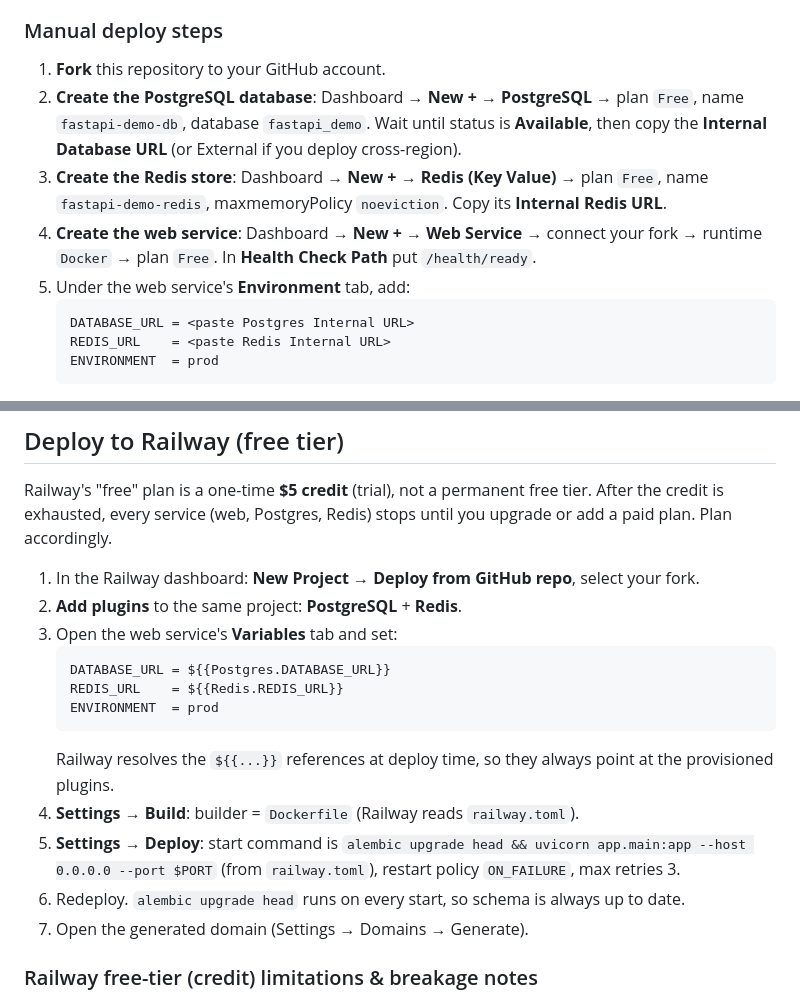
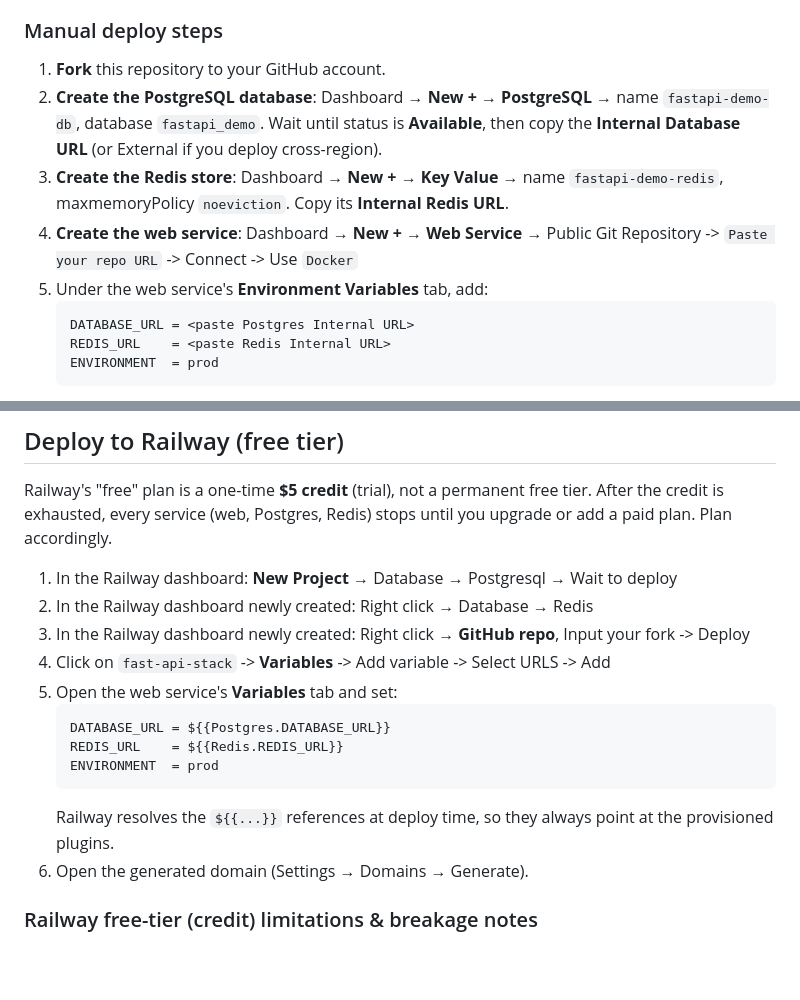
Before and after one commit to Kulysoft1/fastapi-stack-check, a Markdown page: README.md, 2 parts joined by grey strips. Drawn GitHub-style; blank space fills up the shorter version.

Commit message:
railway readme update

````diff
--- a/README.md
+++ b/README.md
@@ -67,10 +67,10 @@ Render's free plan includes one free web service, a free 1 GB Postgres, and a fr
 
 ### Manual deploy steps
 1. **Fork** this repository to your GitHub account.
-2. **Create the PostgreSQL database**: Dashboard → **New +** → **PostgreSQL** → plan `Free`, name `fastapi-demo-db`, database `fastapi_demo`. Wait until status is **Available**, then copy the **Internal Database URL** (or External if you deploy cross-region).
-3. **Create the Redis store**: Dashboard → **New +** → **Redis (Key Value)** → plan `Free`, name `fastapi-demo-redis`, maxmemoryPolicy `noeviction`. Copy its **Internal Redis URL**.
-4. **Create the web service**: Dashboard → **New +** → **Web Service** → connect your fork → runtime `Docker` → plan `Free`. In **Health Check Path** put `/health/ready`.
-5. Under the web service's **Environment** tab, add:
+2. **Create the PostgreSQL database**: Dashboard → **New +** → **PostgreSQL** → name `fastapi-demo-db`, database `fastapi_demo`. Wait until status is **Available**, then copy the **Internal Database URL** (or External if you deploy cross-region).
+3. **Create the Redis store**: Dashboard → **New +** → **Key Value** → name `fastapi-demo-redis`, maxmemoryPolicy `noeviction`. Copy its **Internal Redis URL**.
+4. **Create the web service**: Dashboard → **New +** → **Web Service** → Public Git Repository -> `Paste your repo URL` -> Connect -> Use `Docker`
+5. Under the web service's **Environment Variables** tab, add:
    ```
    DATABASE_URL = <paste Postgres Internal URL>
    REDIS_URL    = <paste Redis Internal URL>
@@ -97,19 +97,18 @@ Render's free plan includes one free web service, a free 1 GB Postgres, and a fr
 
 Railway's "free" plan is a one-time **$5 credit** (trial), not a permanent free tier. After the credit is exhausted, every service (web, Postgres, Redis) stops until you upgrade or add a paid plan. Plan accordingly.
 
-1. In the Railway dashboard: **New Project** → **Deploy from GitHub repo**, select your fork.
-2. **Add plugins** to the same project: **PostgreSQL** + **Redis**.
-3. Open the web service's **Variables** tab and set:
+1. In the Railway dashboard: **New Project** → Database → Postgresql → Wait to deploy
+2. In the Railway dashboard newly created: Right click → Database → Redis
+3. In the Railway dashboard newly created: Right click → **GitHub repo**, Input your fork -> Deploy
+4. Click on `fast-api-stack` -> **Variables** -> Add variable -> Select URLS -> Add
+5. Open the web service's **Variables** tab and set:
    ```
    DATABASE_URL = ${{Postgres.DATABASE_URL}}
    REDIS_URL    = ${{Redis.REDIS_URL}}
    ENVIRONMENT  = prod
    ```
    Railway resolves the `${{...}}` references at deploy time, so they always point at the provisioned plugins.
-4. **Settings → Build**: builder = `Dockerfile` (Railway reads `railway.toml`).
-5. **Settings → Deploy**: start command is `alembic upgrade head && uvicorn app.main:app --host 0.0.0.0 --port $PORT` (from `railway.toml`), restart policy `ON_FAILURE`, max retries 3.
-6. Redeploy. `alembic upgrade head` runs on every start, so schema is always up to date.
-7. Open the generated domain (Settings → Domains → Generate).
+6. Open the generated domain (Settings → Domains → Generate).
 
 ### Railway free-tier (credit) limitations & breakage notes
 - **$5 one-time credit**, not forever free. CPU, memory, egress and DB/Redis all burn credit. A small always-on service with a free Postgres + Redis plugin will typically last ~1–3 months on $5.
````
